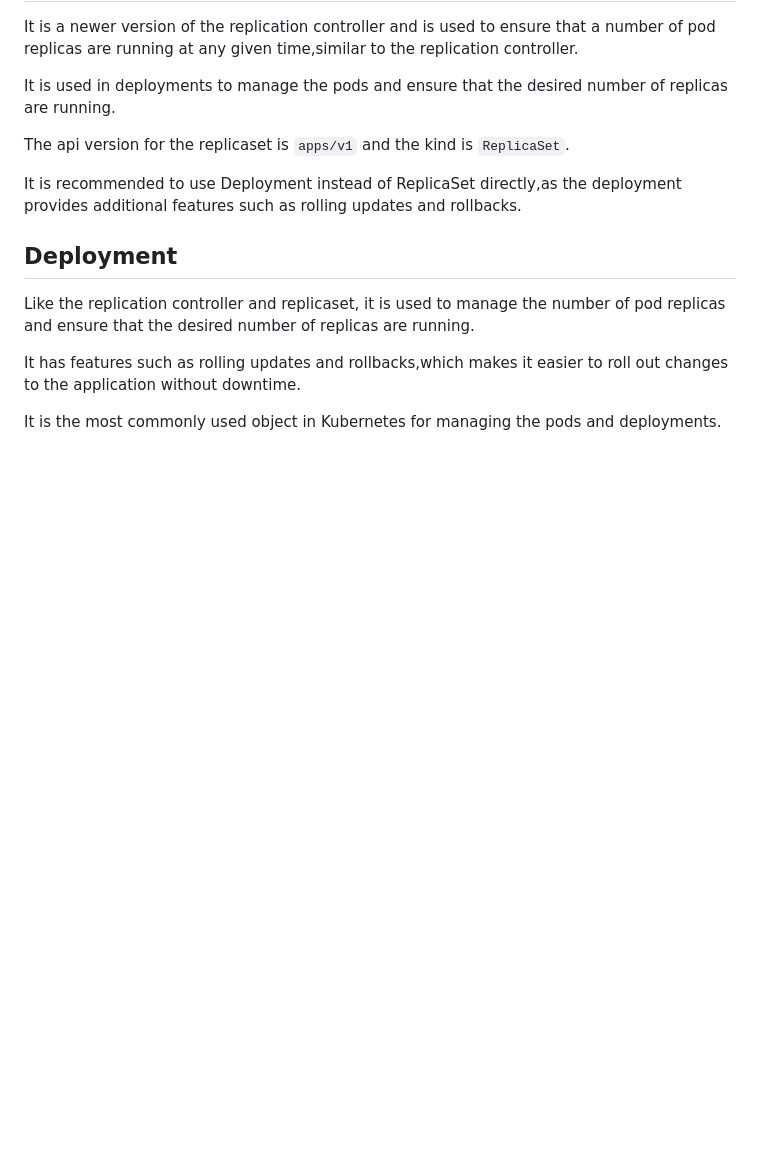
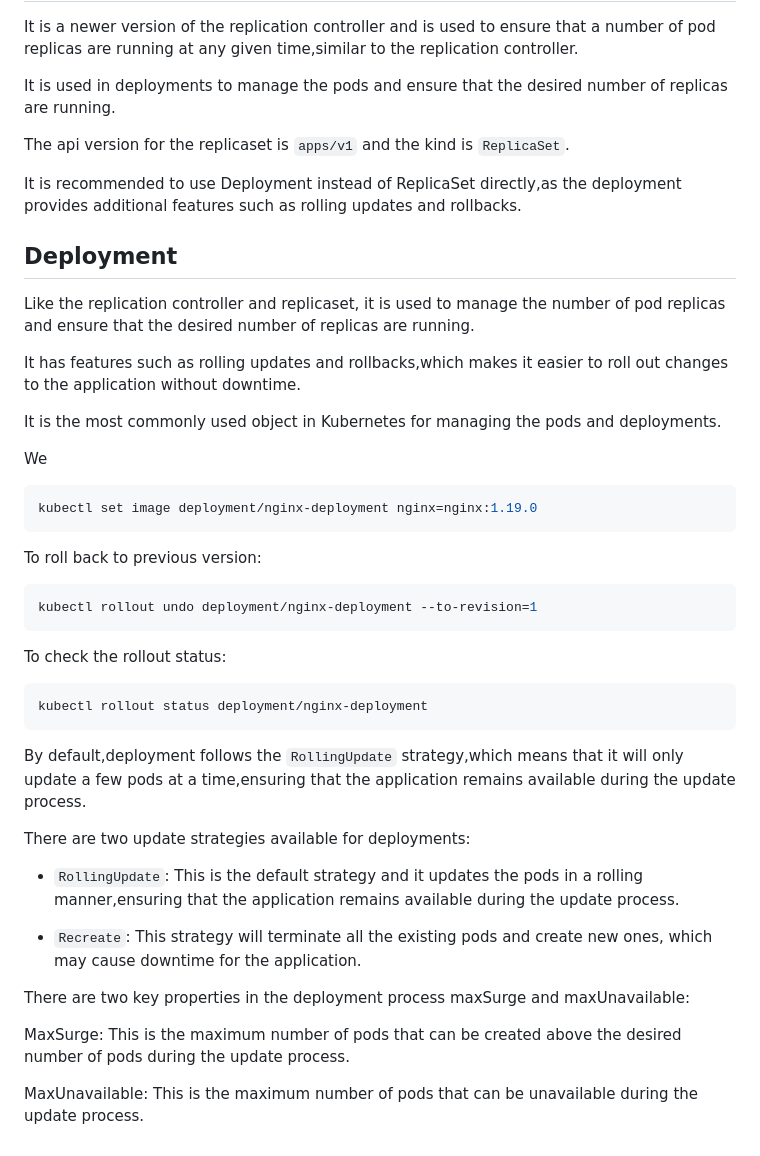
Before and after one commit to kodega2016/docker-and-kubernetes, a Markdown page: Kubernetes-Administration/Kubernetes-Objects.md, the part around the change. GitHub-like rendering; blank space fills up the shorter version.

Commit message:
docs:updated docs for the deployment

````diff
--- a/Kubernetes-Administration/Kubernetes-Objects.md
+++ b/Kubernetes-Administration/Kubernetes-Objects.md
@@ -149,3 +149,41 @@ roll out changes to the application without downtime.
 
 It is the most commonly used object in Kubernetes for managing the pods and
 deployments.
+
+We
+
+```bash
+kubectl set image deployment/nginx-deployment nginx=nginx:1.19.0
+```
+
+To roll back to previous version:
+
+```bash
+kubectl rollout undo deployment/nginx-deployment --to-revision=1
+```
+
+To check the rollout status:
+
+```bash
+kubectl rollout status deployment/nginx-deployment
+```
+
+By default,deployment follows the `RollingUpdate` strategy,which means that it will
+only update a few pods at a time,ensuring that the application remains available
+during the update process.
+
+There are two update strategies available for deployments:
+
+- `RollingUpdate`: This is the default strategy and it updates the pods in a rolling
+  manner,ensuring that the application remains available during the update process.
+
+- `Recreate`: This strategy will terminate all the existing pods and create new ones,
+  which may cause downtime for the application.
+
+There are two key properties in the deployment process maxSurge and maxUnavailable:
+
+MaxSurge: This is the maximum number of pods that can be created above the desired
+number of pods during the update process.
+
+MaxUnavailable: This is the maximum number of pods that can be unavailable during
+the update process.
````
